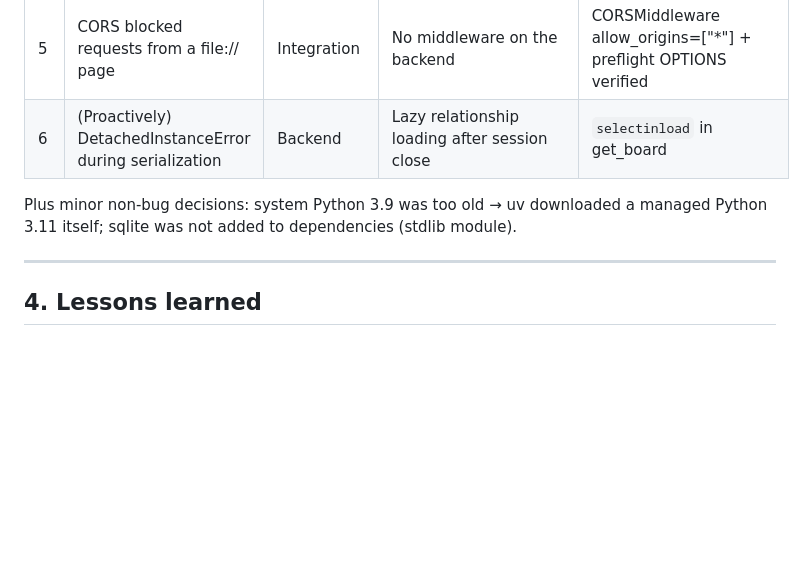
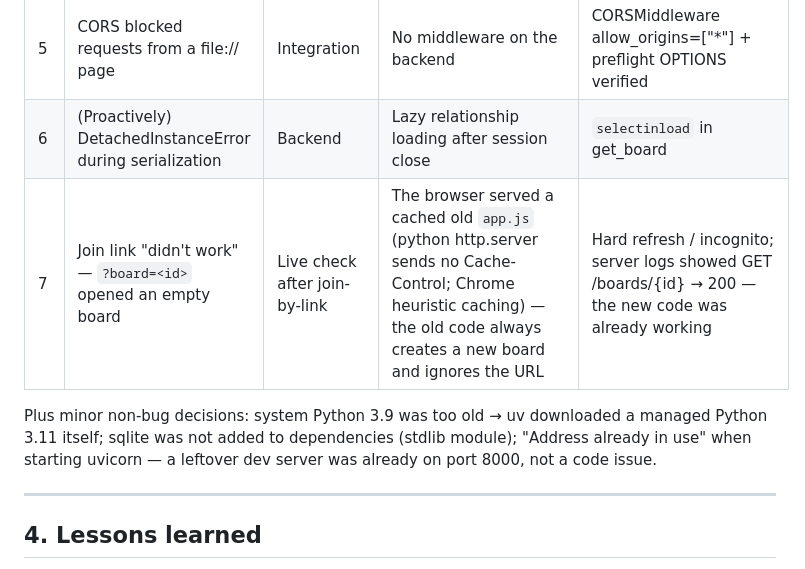
Before and after one commit to Alexander-Domanov/snake-arena, a Markdown page: docs/ai-usage-report.md, the part around one of its changes. Rendered like a GitHub page; blank space fills up the shorter version.

```diff
--- a/docs/ai-usage-report.md
+++ b/docs/ai-usage-report.md
@@ -87,9 +110,12 @@ All prompts were in Russian, with clear requirements and acceptance criteria.
 | 4 | New elements stacked exactly on top of each other | Integration, E2E check | Cascade counter reset after every board reload | Offset from center computed from `elements.length` (deterministic) |
 | 5 | CORS blocked requests from a file:// page | Integration | No middleware on the backend | CORSMiddleware allow_origins=["*"] + preflight OPTIONS verified |
 | 6 | (Proactively) DetachedInstanceError during serialization | Backend | Lazy relationship loading after session close | `selectinload` in get_board |
+| 7 | Join link "didn't work" — `?board=<id>` opened an empty board | Live check after join-by-link | The browser served a cached old `app.js` (python http.server sends no Cache-Control; Chrome heuristic caching) — the old code always creates a new board and ignores the URL | Hard refresh / incognito; server logs showed GET /boards/{id} → 200 — the new code was already working |
 
 Plus minor non-bug decisions: system Python 3.9 was too old → uv downloaded a
-managed Python 3.11 itself; sqlite was not added to dependencies (stdlib module).
+managed Python 3.11 itself; sqlite was not added to dependencies (stdlib module);
+"Address already in use" when starting uvicorn — a leftover dev server was already
+on port 8000, not a code issue.
 
 ---
 
```
Also changed, not shown: other parts of docs/ai-usage-report.md (+42 -7 lines).
